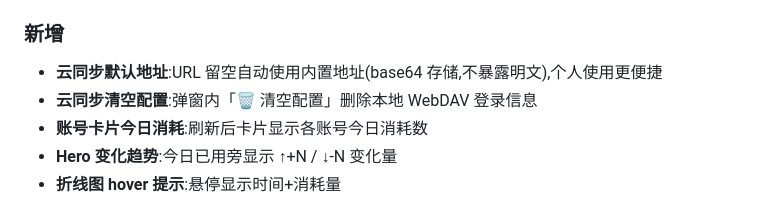
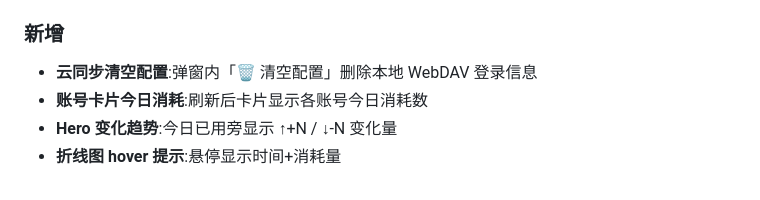
Before and after one commit to Simiely/workbuddy-credits-tool, a Markdown page: CHANGELOG.md, the part around the change. Rendered like a GitHub page.

Commit message:
doc: 移除隐私相关说明

```diff
--- a/CHANGELOG.md
+++ b/CHANGELOG.md
@@ -22,7 +22,6 @@
 - 删除死代码:`todayExpiringOf`、`.sep` CSS、`agg` 函数
 
 ### 新增
-- **云同步默认地址**:URL 留空自动使用内置地址(base64 存储,不暴露明文),个人使用更便捷
 - **云同步清空配置**:弹窗内「🗑 清空配置」删除本地 WebDAV 登录信息
 - **账号卡片今日消耗**:刷新后卡片显示各账号今日消耗数
 - **Hero 变化趋势**:今日已用旁显示 ↑+N / ↓-N 变化量
```
